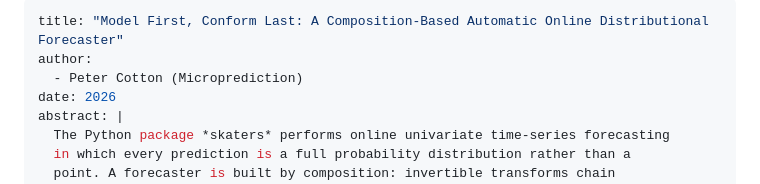
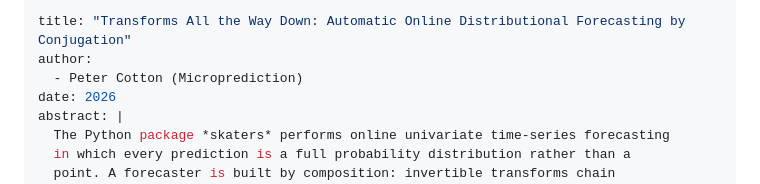
Before and after one commit to microprediction/skaters, a Markdown page: papers/skaters.md, the part around the change. GitHub-like rendering.

Commit message:
Fix stale title in the markdown draft frontmatter too
Co-Authored-By: Claude Opus 4.8 (1M context) <noreply@anthropic.com>

```diff
--- a/papers/skaters.md
+++ b/papers/skaters.md
@@ -1,5 +1,5 @@
 ---
-title: "Model First, Conform Last: A Composition-Based Automatic Online Distributional Forecaster"
+title: "Transforms All the Way Down: Automatic Online Distributional Forecasting by Conjugation"
 author:
   - Peter Cotton (Microprediction)
 date: 2026
```
